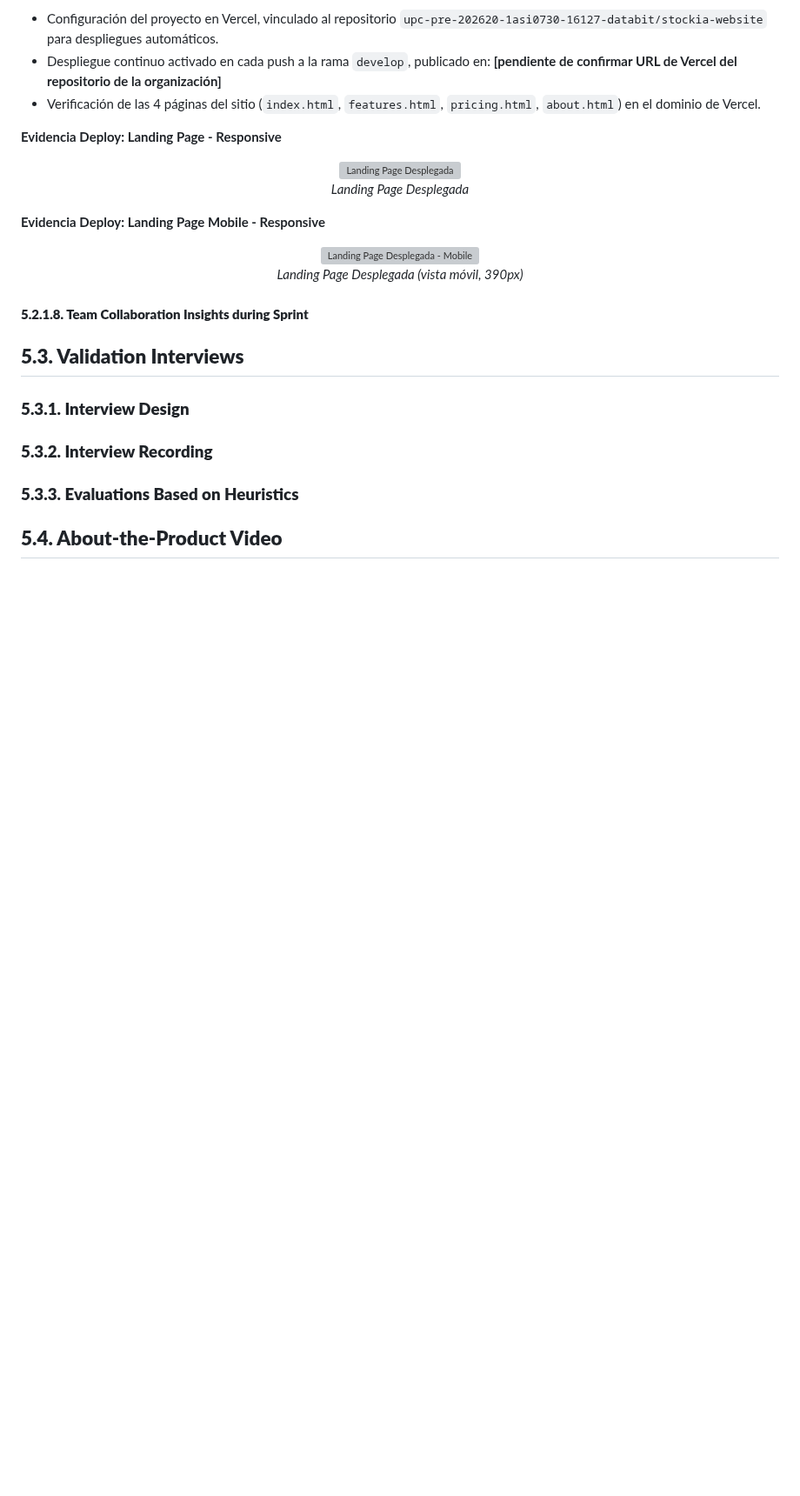
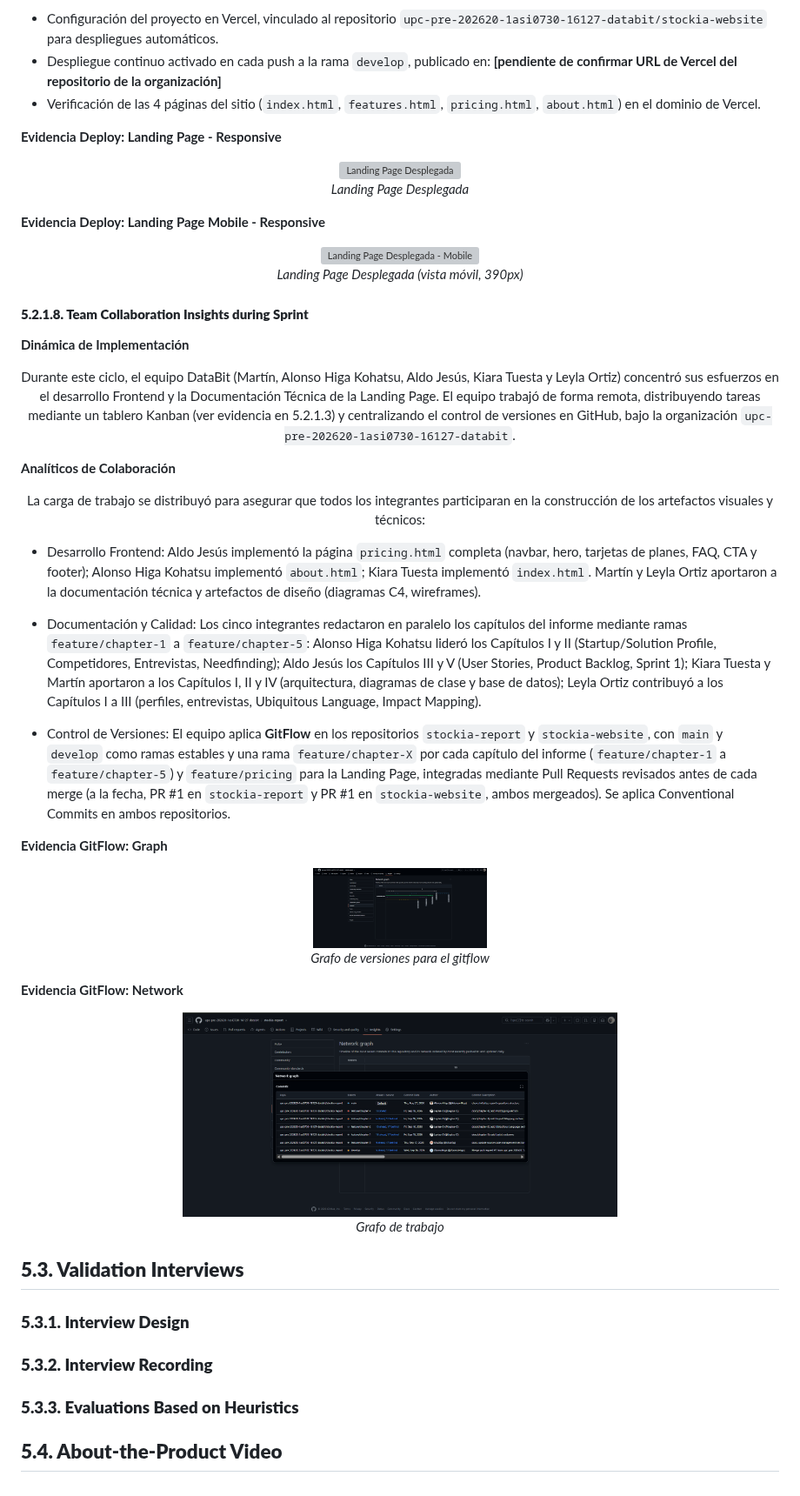
Before and after one commit to upc-pre-202620-1asi0730-16127-databit/stockia-report, a Markdown page: docs/09-chapter-5.md, the part around the change. Shown at 87% size. Rendered like a GitHub page; pictures changed too: assets/chapter-5/Network-Grapho.png (added), assets/chapter-5/Network.png; blank space fills up the shorter version; grey boxes are pictures that could not be loaded.

Commit message:
docs(chapter-5): add Team Collaboration Insights during Sprint section

```diff
--- a/docs/09-chapter-5.md
+++ b/docs/09-chapter-5.md
@@ -537,6 +537,34 @@ El proceso de despliegue para el Sprint 1 priorizó una infraestructura de hosti
 </p>
 
 #### **5.2.1.8. Team Collaboration Insights during Sprint**
+**Dinámica de Implementación**
+<p align="center">
+Durante este ciclo, el equipo DataBit (Martín, Alonso Higa Kohatsu, Aldo Jesús, Kiara Tuesta y Leyla Ortiz) concentró sus esfuerzos en el desarrollo Frontend y la Documentación Técnica de la Landing Page. El equipo trabajó de forma remota, distribuyendo tareas mediante un tablero Kanban (ver evidencia en 5.2.1.3) y centralizando el control de versiones en GitHub, bajo la organización <code>upc-pre-202620-1asi0730-16127-databit</code>.
+</p>
+
+**Analíticos de Colaboración**
+<p align="center">
+La carga de trabajo se distribuyó para asegurar que todos los integrantes participaran en la construcción de los artefactos visuales y técnicos:
+
+* Desarrollo Frontend: Aldo Jesús implementó la página `pricing.html` completa (navbar, hero, tarjetas de planes, FAQ, CTA y footer); Alonso Higa Kohatsu implementó `about.html`; Kiara Tuesta implementó `index.html`. Martín y Leyla Ortiz aportaron a la documentación técnica y artefactos de diseño (diagramas C4, wireframes).
+
+* Documentación y Calidad: Los cinco integrantes redactaron en paralelo los capítulos del informe mediante ramas `feature/chapter-1` a `feature/chapter-5`: Alonso Higa Kohatsu lideró los Capítulos I y II (Startup/Solution Profile, Competidores, Entrevistas, Needfinding); Aldo Jesús los Capítulos III y V (User Stories, Product Backlog, Sprint 1); Kiara Tuesta y Martín aportaron a los Capítulos I, II y IV (arquitectura, diagramas de clase y base de datos); Leyla Ortiz contribuyó a los Capítulos I a III (perfiles, entrevistas, Ubiquitous Language, Impact Mapping).
+
+* Control de Versiones: El equipo aplica **GitFlow** en los repositorios `stockia-report` y `stockia-website`, con `main` y `develop` como ramas estables y una rama `feature/chapter-X` por cada capítulo del informe (`feature/chapter-1` a `feature/chapter-5`) y `feature/pricing` para la Landing Page, integradas mediante Pull Requests revisados antes de cada merge (a la fecha, PR #1 en `stockia-report` y PR #1 en `stockia-website`, ambos mergeados). Se aplica Conventional Commits en ambos repositorios.
+</p>
+
+**Evidencia GitFlow: Graph**
+<p align="center">
+  <img src="../assets/chapter-5/Network-Grapho.png" width="200" alt="Graph"/>
+  <br/><i>Grafo de versiones para el gitflow</i>
+</p>
+
+**Evidencia GitFlow: Network**
+<p align="center">
+  <img src="../assets/chapter-5/Network.png" width="500" alt="Network"/>
+  <br/><i>Grafo de trabajo</i>
+</p>
+
 ## **5.3. Validation Interviews**
 ### **5.3.1. Interview Design**
 ### **5.3.2. Interview Recording**
```
Also changed, not shown: assets/chapter-5/Network-Gitflow.png (deleted).
